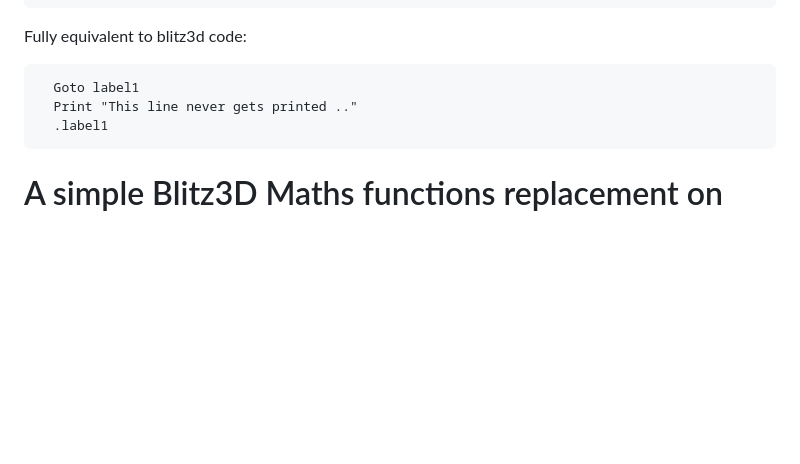
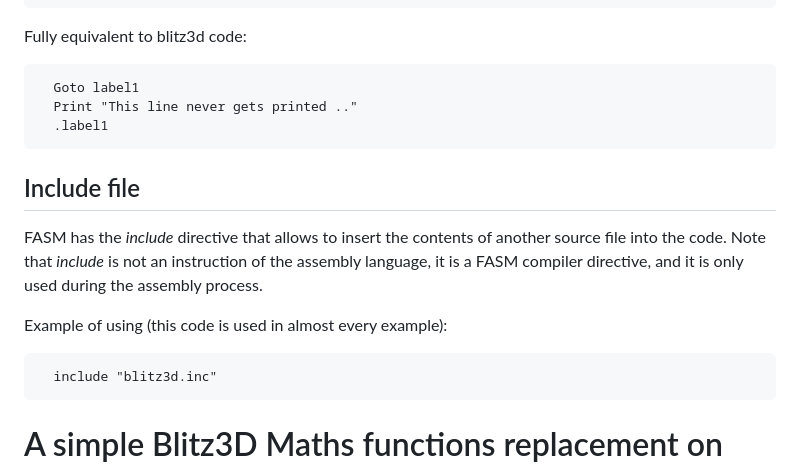
Before and after one commit to Blitz3DFASM/Blitz3DFASMSDK, a Markdown page: README.md, the part around the change. Rendered like a GitHub page; blank space fills up the shorter version.

```diff
--- a/README.md
+++ b/README.md
@@ -222,6 +222,14 @@ Fully equivalent to blitz3d code:
       Print "This line never gets printed .."
       .label1
 
+## Include file
+
+FASM has the *include* directive that allows to insert the contents of another source file into the code. Note that *include* is not an instruction of the assembly language, it is a FASM compiler directive, and it is only used during the assembly process.
+
+Example of using (this code is used in almost every example):
+
+      include "blitz3d.inc"
+
 # A simple Blitz3D Maths functions replacement on Assembly x86 language:
 
 For Sin, Cos Tan functions is need's to create coefficinet varible (in the data section or in the non-executable fragment of the code section). Varible must be contain pi/180 value:
```
